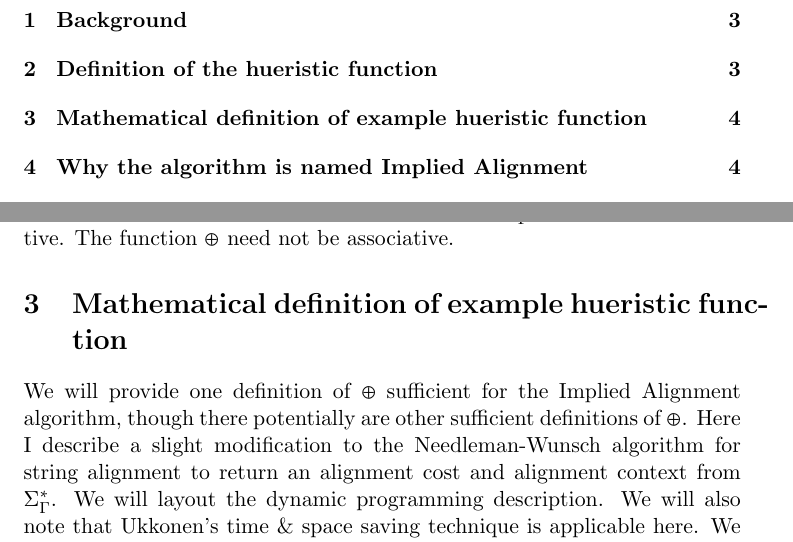
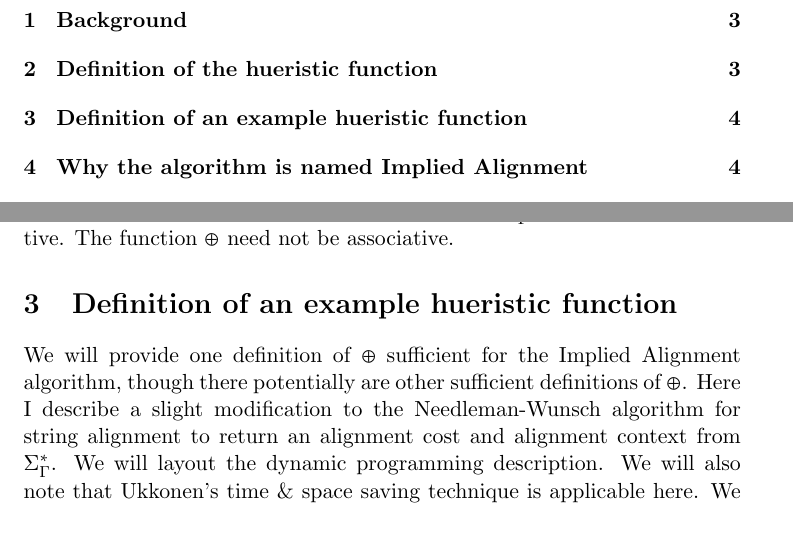
Before and after one commit to recursion-ninja/efficient-implied-alignment, a LaTeX paper (tex/Efficient-Implied-Alignment.tex): two parts of pages 2 and 4 of 9, joined at a grey line, cut so that both start at the same text. Compiled offline with pdfLaTeX; a missing bibliography style is replaced by a similar one.

Commit message:
Shortening section name.

```diff
--- a/tex/Efficient-Implied-Alignment.tex
+++ b/tex/Efficient-Implied-Alignment.tex
@@ -86,7 +86,7 @@ Let $\Sigma_{\Gamma}$ be the alphabet of the following symbols:
 Let $\Sigma^{*}_{\Gamma}$ be the set of all finite strings over the alphabet $\Sigma_{\Gamma}$.
 Let $\otimes \colon \Sigma^{*}_{\Gamma} \times \Sigma^{*}_{\Gamma} \mapsto \left(\mathbb{N}, \Sigma^{*}_{\Gamma}\right)$ be our huerisitc function returning an alignment cost and alignment context. It is often convient to ignore the cost returned from the hueristic function and consider only the resulting alignment context. Therefore let $\oplus \colon \Sigma^{*}_{\Gamma} \times \Sigma^{*}_{\Gamma} \mapsto \mathbb{N} \Sigma^{*}_{\Gamma}$ be defined as $otimes$ but ignoring the first parameter. The function $\oplus$ must be closed under $\Sigma^{*}_{\Gamma}$ and must be comutative. The function $\oplus$ need not be associative.
 
-\section{Mathematical definition of example hueristic function}
+\section{Definition of an example hueristic function}
 We will provide one definition of $\oplus$ sufficient for the Implied Alignment algorithm, though there potentially are other sufficient definitions of $\oplus$. Here I describe a slight modification to the Needleman-Wunsch algorithm for string alignment to return an alignment cost and alignment context from $\Sigma^{*}_{\Gamma}$. We will layout the dynamic programming description. We will also note that Ukkonen's time \& space saving technique is applicable here. We note that is in
 
 
```
Also changed, not shown: tex/Efficient-Implied-Alignment.tex (1 more changed lines).
